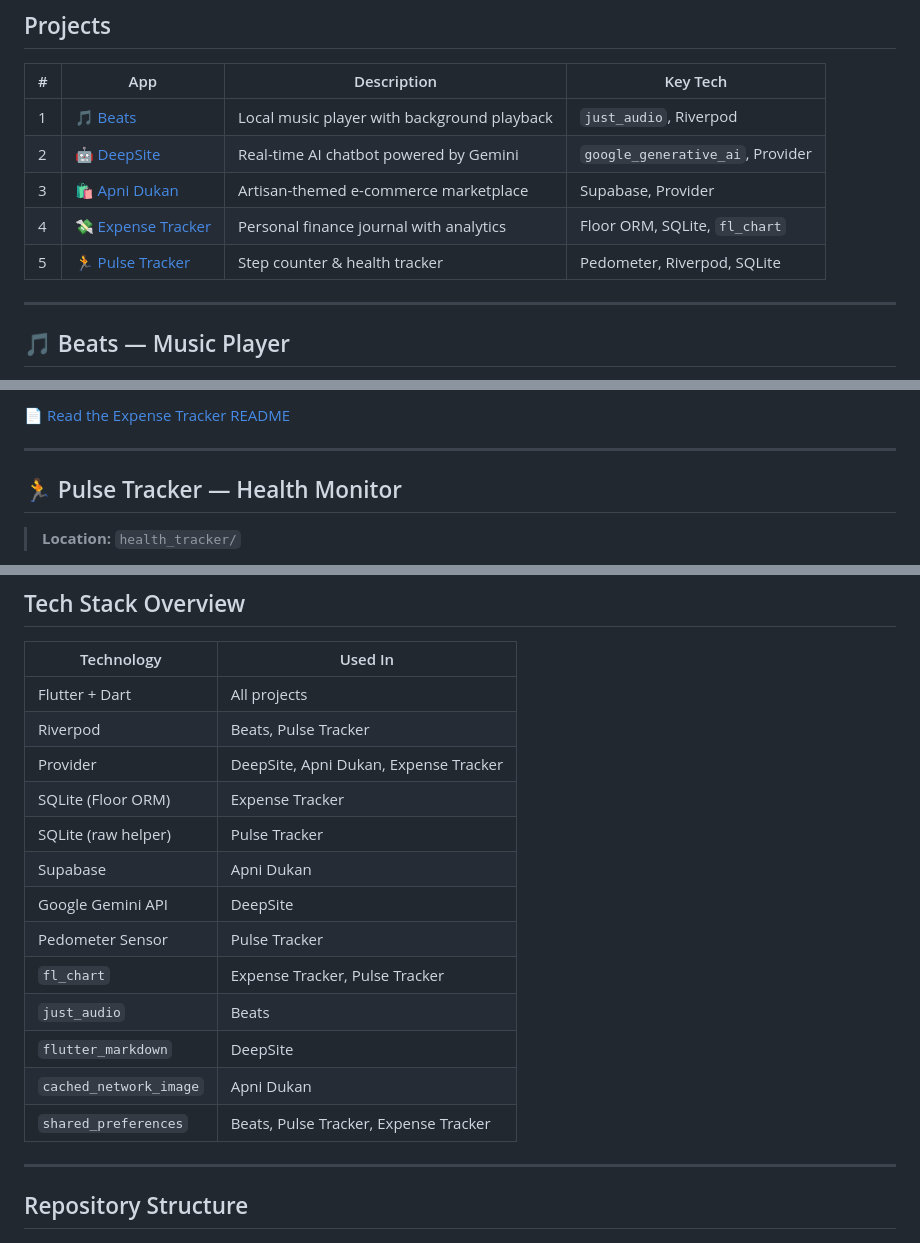
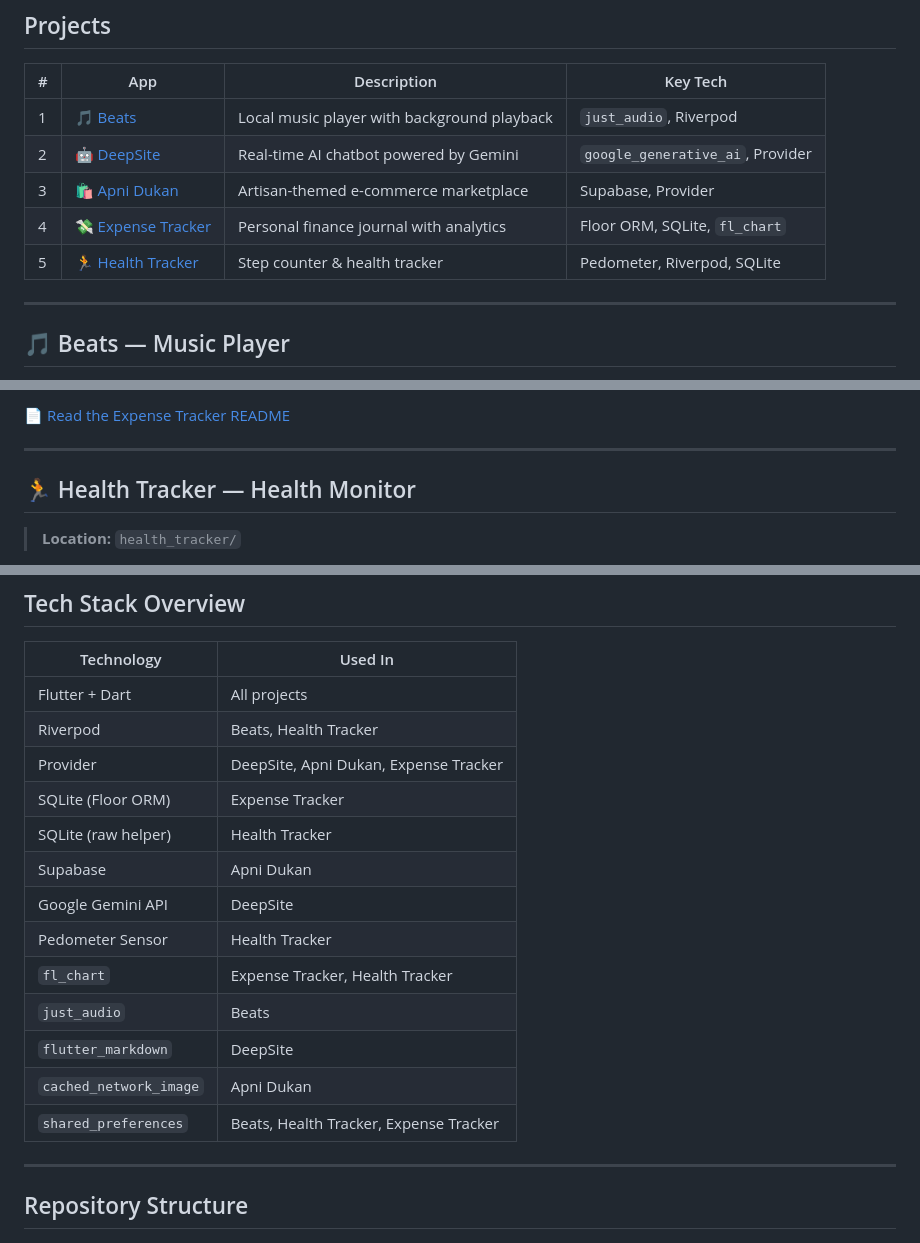
Before and after one commit to Nikhil-Verma22/basic_flutter_apk-s, a Markdown page: README.md, 3 parts joined by grey strips. Rendered like a GitHub page.

Commit message:
docs: rename Pulse Tracker to Health Tracker in all READMEs

```diff
--- a/README.md
+++ b/README.md
@@ -12,7 +12,7 @@ A collection of five fully-featured Flutter applications, each built as a standa
 | 2 | [🤖 DeepSite](#-deepsite--ai-chatbot) | Real-time AI chatbot powered by Gemini | `google_generative_ai`, Provider |
 | 3 | [🛍️ Apni Dukan](#️-apni-dukan--e-commerce-app) | Artisan-themed e-commerce marketplace | Supabase, Provider |
 | 4 | [💸 Expense Tracker](#-expense-tracker) | Personal finance journal with analytics | Floor ORM, SQLite, `fl_chart` |
-| 5 | [🏃 Pulse Tracker](#-pulse-tracker--health-monitor) | Step counter & health tracker | Pedometer, Riverpod, SQLite |
+| 5 | [🏃 Health Tracker](#-health-tracker--health-monitor) | Step counter & health tracker | Pedometer, Riverpod, SQLite |
 
 ---
 
@@ -96,7 +96,7 @@ A comprehensive personal finance journal that lets you log expenses, organize th
 
 ---
 
-## 🏃 Pulse Tracker — Health Monitor
+## 🏃 Health Tracker — Health Monitor
 
 > **Location:** `health_tracker/`
 
@@ -142,18 +142,18 @@ flutter run
 | Technology | Used In |
 |---|---|
 | Flutter + Dart | All projects |
-| Riverpod | Beats, Pulse Tracker |
+| Riverpod | Beats, Health Tracker |
 | Provider | DeepSite, Apni Dukan, Expense Tracker |
 | SQLite (Floor ORM) | Expense Tracker |
-| SQLite (raw helper) | Pulse Tracker |
+| SQLite (raw helper) | Health Tracker |
 | Supabase | Apni Dukan |
 | Google Gemini API | DeepSite |
-| Pedometer Sensor | Pulse Tracker |
-| `fl_chart` | Expense Tracker, Pulse Tracker |
+| Pedometer Sensor | Health Tracker |
+| `fl_chart` | Expense Tracker, Health Tracker |
 | `just_audio` | Beats |
 | `flutter_markdown` | DeepSite |
 | `cached_network_image` | Apni Dukan |
-| `shared_preferences` | Beats, Pulse Tracker, Expense Tracker |
+| `shared_preferences` | Beats, Health Tracker, Expense Tracker |
 
 ---
 
```
Also changed, not shown: other parts of README.md (+1 -1 lines), health_tracker/README.md (+3 -3 lines).
